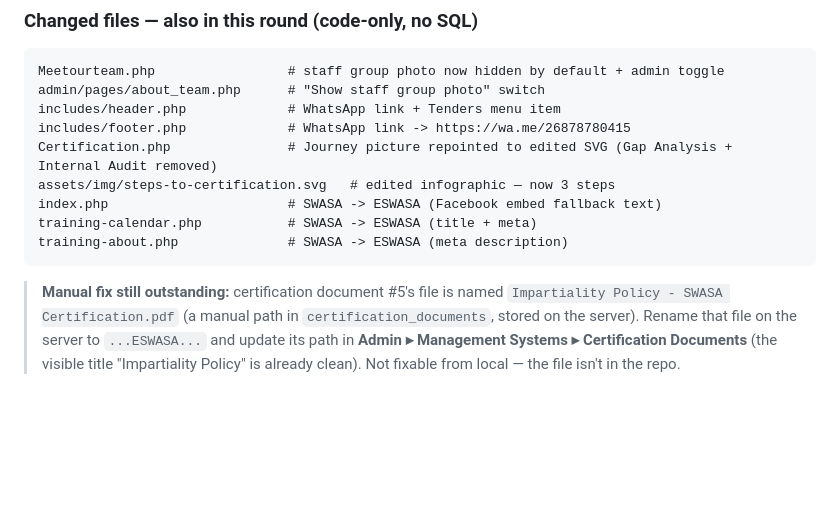
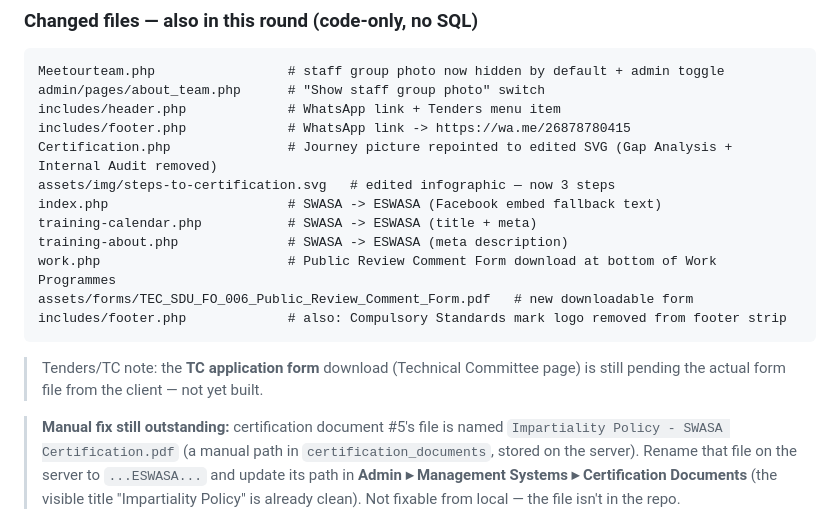
Before and after one commit to Olwethu-Dlamini/eswasa, a Markdown page: deploy/DEPLOY_2026_06_16.md, the part around the change. Drawn GitHub-style; blank space fills up the shorter version.

Commit message:
docs(deploy): record Public Review form + work.php; note TC form pending

````diff
--- a/deploy/DEPLOY_2026_06_16.md
+++ b/deploy/DEPLOY_2026_06_16.md
@@ -85,7 +85,13 @@ assets/img/steps-to-certification.svg   # edited infographic — now 3 steps
 index.php                       # SWASA -> ESWASA (Facebook embed fallback text)
 training-calendar.php           # SWASA -> ESWASA (title + meta)
 training-about.php              # SWASA -> ESWASA (meta description)
+work.php                        # Public Review Comment Form download at bottom of Work Programmes
+assets/forms/TEC_SDU_FO_006_Public_Review_Comment_Form.pdf   # new downloadable form
+includes/footer.php             # also: Compulsory Standards mark logo removed from footer strip
 ```
+
+> Tenders/TC note: the **TC application form** download (Technical Committee
+> page) is still pending the actual form file from the client — not yet built.
 
 > **Manual fix still outstanding:** certification document #5's file is named
 > `Impartiality Policy - SWASA Certification.pdf` (a manual path in
````
